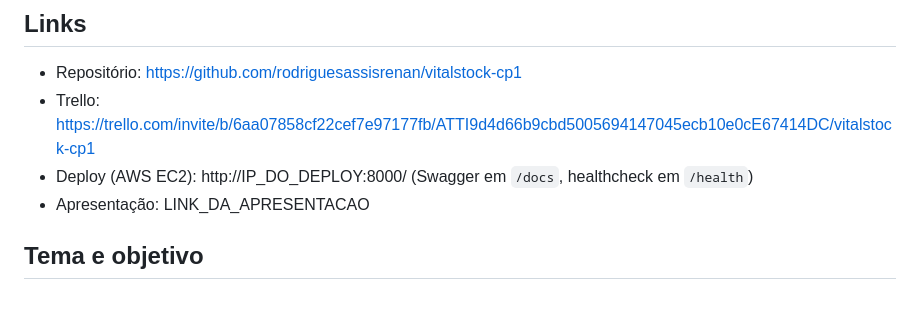
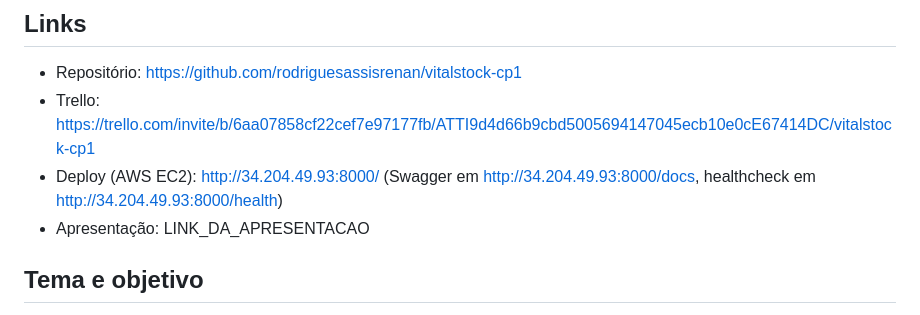
Before and after one commit to rodriguesassisrenan/vitalstock-cp1, a Markdown page: README.md, the part around the change. Drawn GitHub-style.

Commit message:
link do deploy no readme

```diff
--- a/README.md
+++ b/README.md
@@ -15,7 +15,7 @@ Controle de estoque para farmácia hospitalar e centro cirúrgico. Projeto da di
 
 - Repositório: https://github.com/rodriguesassisrenan/vitalstock-cp1
 - Trello: https://trello.com/invite/b/6aa07858cf22cef7e97177fb/ATTI9d4d66b9cbd5005694147045ecb10e0cE67414DC/vitalstock-cp1
-- Deploy (AWS EC2): http://IP_DO_DEPLOY:8000/ (Swagger em `/docs`, healthcheck em `/health`)
+- Deploy (AWS EC2): http://34.204.49.93:8000/ (Swagger em http://34.204.49.93:8000/docs, healthcheck em http://34.204.49.93:8000/health)
 - Apresentação: LINK_DA_APRESENTACAO
 
 ## Tema e objetivo
```
